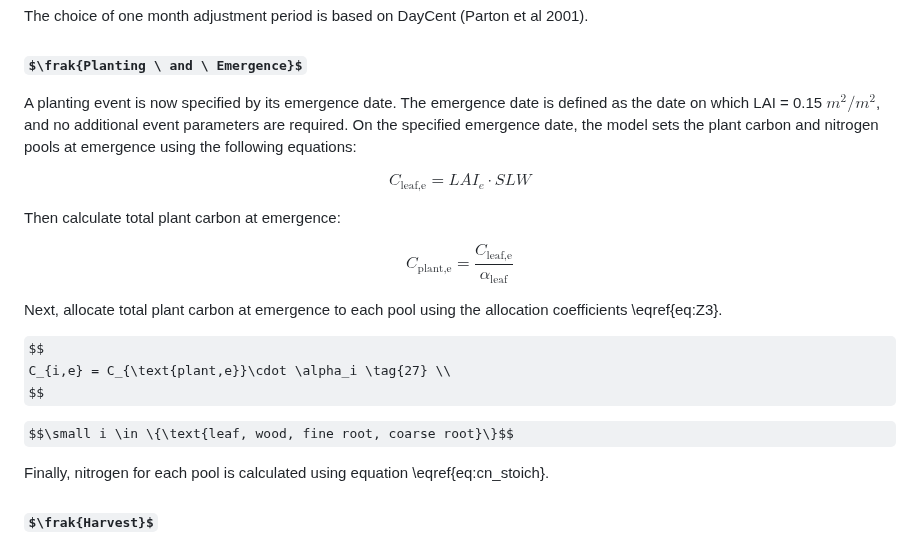
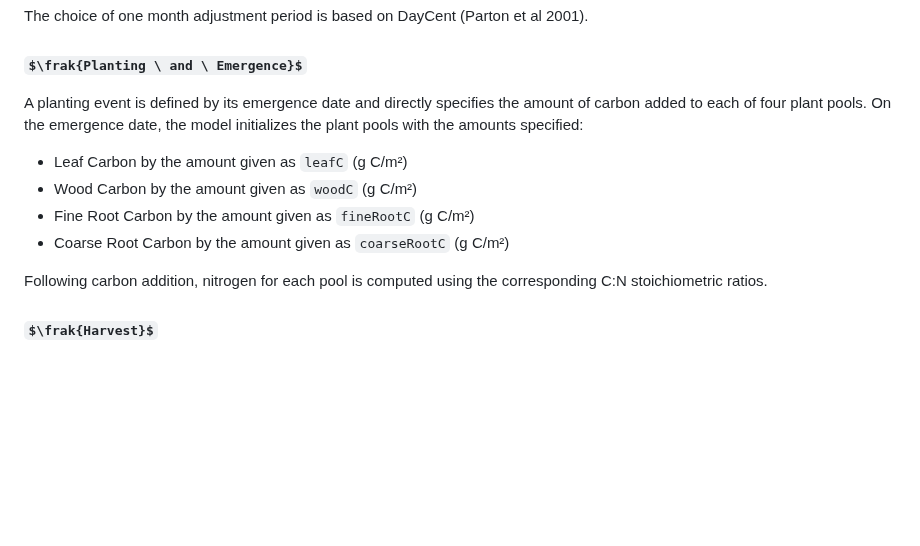
Before and after one commit to PecanProject/sipnet, a Markdown page: docs/model-structure.md, the part around the change. Drawn GitHub-style; some formulas as TeX source; blank space fills up the shorter version.

```diff
--- a/docs/model-structure.md
+++ b/docs/model-structure.md
@@ -616,29 +616,13 @@ The choice of one month adjustment period is based on DayCent (Parton et al 2001
 
 ### $\frak{Planting \ and \ Emergence}$
 
-A planting event is now specified by its emergence date. The emergence date is defined as the date on which LAI = 0.15 $m^2/m^2$, and no additional event parameters are required. On the specified emergence date, the model sets the plant carbon and nitrogen pools at emergence using the following equations:
+A planting event is defined by its emergence date and directly specifies the amount of carbon added to each of four plant pools. On the emergence date, the model initializes the plant pools with the amounts specified:
+- Leaf Carbon by the amount given as `leafC` (g C/m²)
+- Wood Carbon by the amount given as `woodC` (g C/m²)
+- Fine Root Carbon by the amount given as `fineRootC` (g C/m²)
+- Coarse Root Carbon by the amount given as `coarseRootC` (g C/m²)
 
-$$
-C_{\text{leaf,e}} = LAI_e \cdot SLW \tag{25}\label{eq:leaf_emergence_carbon}
-$$
-
-Then calculate total plant carbon at emergence:
-
-$$
-C_{\text{plant,e}} = \frac{C_{\text{leaf,e}}}{\alpha_{\text{leaf}}} \tag{26}\label{eq:plant_emergence_carbon}
-$$
-
-Next, allocate total plant carbon at emergence to each pool using the allocation coefficients \eqref{eq:Z3}.
-
-
-$$
-C_{i,e} = C_{\text{plant,e}}\cdot \alpha_i \tag{27} \\
-$$
-
-$$\small i \in \{\text{leaf, wood, fine root, coarse root}\}$$
-
-
-Finally, nitrogen for each pool is calculated using equation \eqref{eq:cn_stoich}.
+Following carbon addition, nitrogen for each pool is computed using the corresponding C:N stoichiometric ratios.
 
 ### $\frak{Harvest}$
 
```
